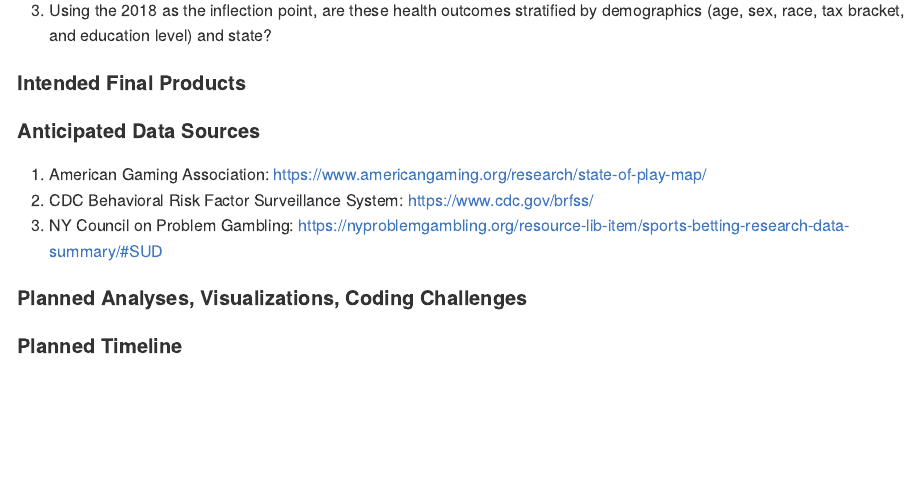
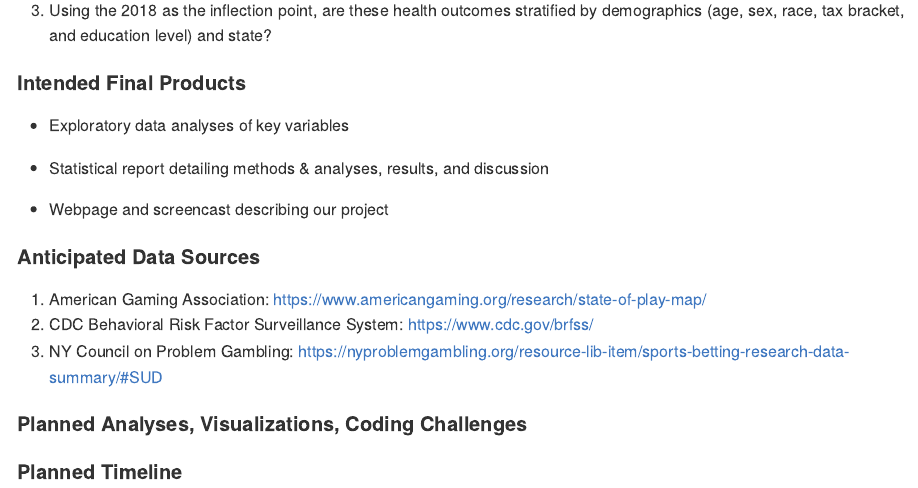
Before and after one commit to shivalikachavan/p8105_final, an R Markdown document (team_proposal.Rmd): the page in a window 1100 px wide, from 650 px down. Rendered offline with R 4.5, knitr and Pandoc, with nearby package versions.

Commit message:
adding intended final products

```diff
--- a/team_proposal.Rmd
+++ b/team_proposal.Rmd
@@ -19,13 +19,20 @@ The specific questions we aim to answer are:
 
 3.  Using the 2018 as the inflection point, are these health outcomes stratified by demographics (age, sex, race, tax bracket, and education level) and state?
 
+#### Intended Final Products
 
-#### Intended Final Products
+-   Exploratory data analyses of key variables
+
+-   Statistical report detailing methods & analyses, results, and discussion
+
+-   Webpage and screencast describing our project
+
 #### Anticipated Data Sources
 
-i. American Gaming Association: https://www.americangaming.org/research/state-of-play-map/
-ii. CDC Behavioral Risk Factor Surveillance System: https://www.cdc.gov/brfss/
-iii. NY Council on Problem Gambling: https://nyproblemgambling.org/resource-lib-item/sports-betting-research-data-summary/#SUD
+i.  American Gaming Association: <https://www.americangaming.org/research/state-of-play-map/>
+ii. CDC Behavioral Risk Factor Surveillance System: <https://www.cdc.gov/brfss/>
+iii. NY Council on Problem Gambling: <https://nyproblemgambling.org/resource-lib-item/sports-betting-research-data-summary/#SUD>
 
 #### Planned Analyses, Visualizations, Coding Challenges
+
 #### Planned Timeline
```
Also changed, not shown: team_proposal.Rmd (4 more changed lines).
